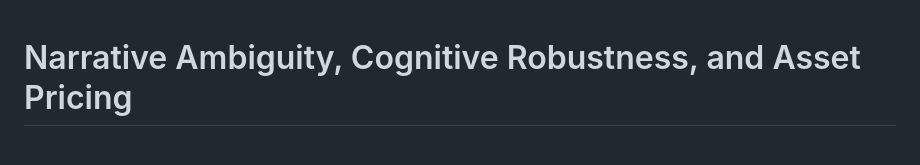
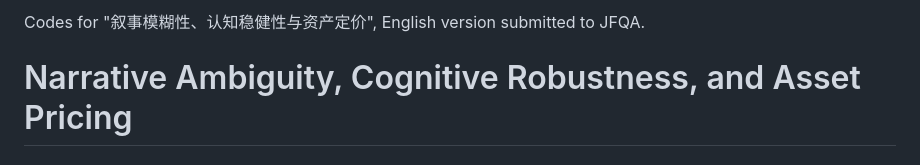
Before and after one commit to qianphhhh-fin/llm-ambiguity-premium-code, a Markdown page: README.md, the part around the change. Drawn GitHub-style.

Commit message:
增加库说明

```diff
--- a/README.md
+++ b/README.md
@@ -1,3 +1,5 @@
+Codes for "叙事模糊性、认知稳健性与资产定价", English version submitted to JFQA.
+
 
 # Narrative Ambiguity, Cognitive Robustness, and Asset Pricing
 # 叙事模糊性、认知稳健性与资产定价
```
